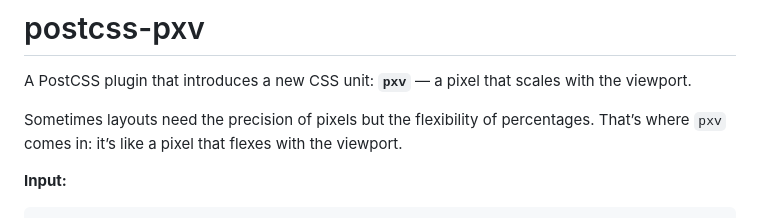
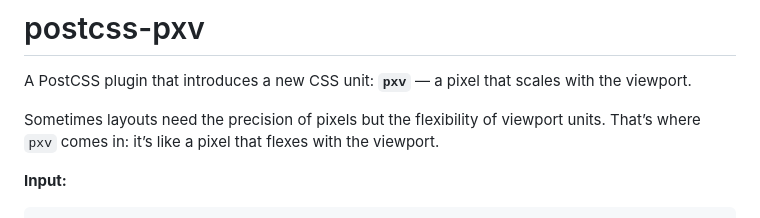
Before and after one commit to kni-labs/postcss-pxv, a Markdown page: README.md, the part around the change. GitHub-like rendering.

````diff
--- a/README.md
+++ b/README.md
@@ -2,7 +2,7 @@
 
 A PostCSS plugin that introduces a new CSS unit: **`pxv`** — a pixel that scales with the viewport.
 
-Sometimes layouts need the precision of pixels but the flexibility of percentages. That’s where `pxv` comes in: it’s like a pixel that flexes with the viewport.
+Sometimes layouts need the precision of pixels but the flexibility of viewport units. That’s where `pxv` comes in: it’s like a pixel that flexes with the viewport.
 
 **Input:**
 ```css
````
